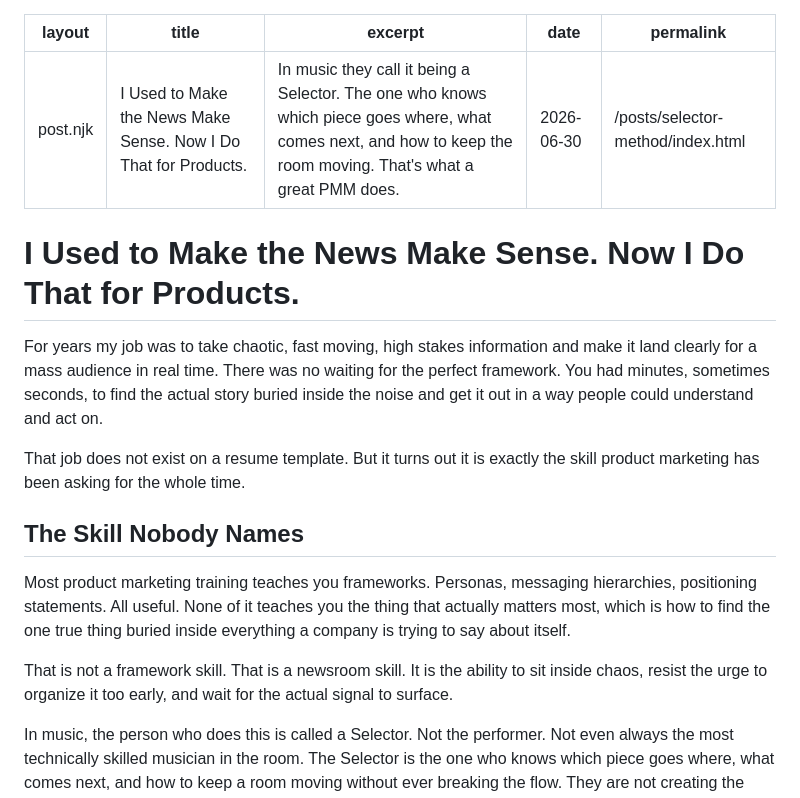
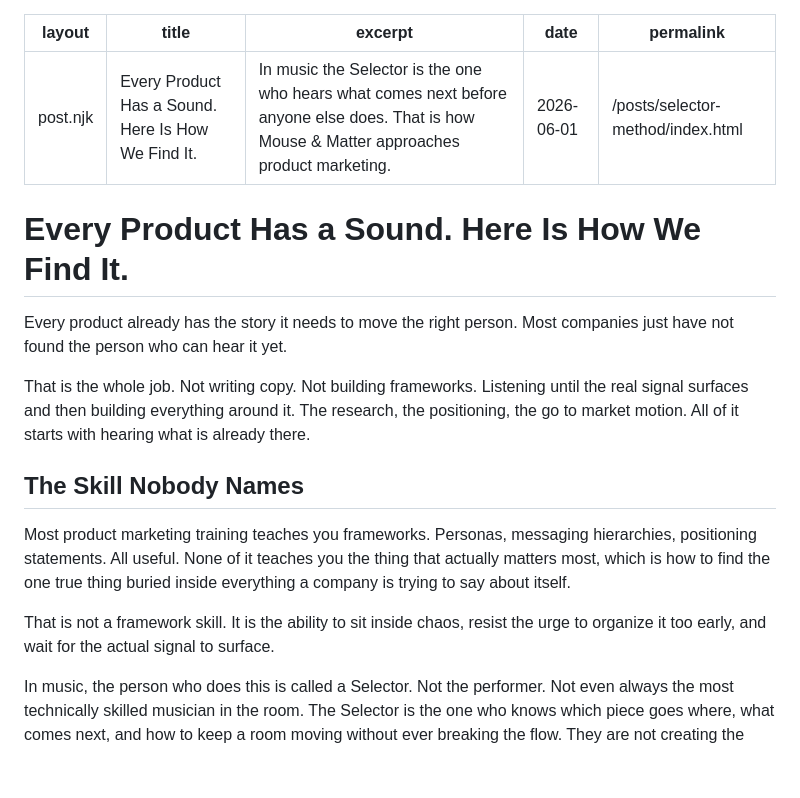
Before and after one commit to mouseandmatter-cell/Mouse-Matter, a Markdown page: src/posts/selector-method.md, the part around the change. Rendered like a GitHub page; blank space fills up the shorter version.

```diff
--- a/src/posts/selector-method.md
+++ b/src/posts/selector-method.md
@@ -1,22 +1,22 @@
 ---
 layout: post.njk
-title: "I Used to Make the News Make Sense. Now I Do That for Products."
-excerpt: "In music they call it being a Selector. The one who knows which piece goes where, what comes next, and how to keep the room moving. That's what a great PMM does."
-date: 2026-06-30
+title: "Every Product Has a Sound. Here Is How We Find It."
+excerpt: "In music the Selector is the one who hears what comes next before anyone else does. That is how Mouse & Matter approaches product marketing."
+date: 2026-06-01
 permalink: "/posts/selector-method/index.html"
 ---
 
-# I Used to Make the News Make Sense. Now I Do That for Products.
+# Every Product Has a Sound. Here Is How We Find It.
 
-For years my job was to take chaotic, fast moving, high stakes information and make it land clearly for a mass audience in real time. There was no waiting for the perfect framework. You had minutes, sometimes seconds, to find the actual story buried inside the noise and get it out in a way people could understand and act on.
+Every product already has the story it needs to move the right person. Most companies just have not found the person who can hear it yet.
 
-That job does not exist on a resume template. But it turns out it is exactly the skill product marketing has been asking for the whole time.
+That is the whole job. Not writing copy. Not building frameworks. Listening until the real signal surfaces and then building everything around it. The research, the positioning, the go to market motion. All of it starts with hearing what is already there.
 
 ## The Skill Nobody Names
 
 Most product marketing training teaches you frameworks. Personas, messaging hierarchies, positioning statements. All useful. None of it teaches you the thing that actually matters most, which is how to find the one true thing buried inside everything a company is trying to say about itself.
 
-That is not a framework skill. That is a newsroom skill. It is the ability to sit inside chaos, resist the urge to organize it too early, and wait for the actual signal to surface.
+That is not a framework skill. It is the ability to sit inside chaos, resist the urge to organize it too early, and wait for the actual signal to surface.
 
 In music, the person who does this is called a Selector. Not the performer. Not even always the most technically skilled musician in the room. The Selector is the one who knows which piece goes where, what comes next, and how to keep a room moving without ever breaking the flow. They are not creating the music. They are finding the connections inside music that already exists and putting them in an order that makes people feel something they could not get to on their own.
 
```
